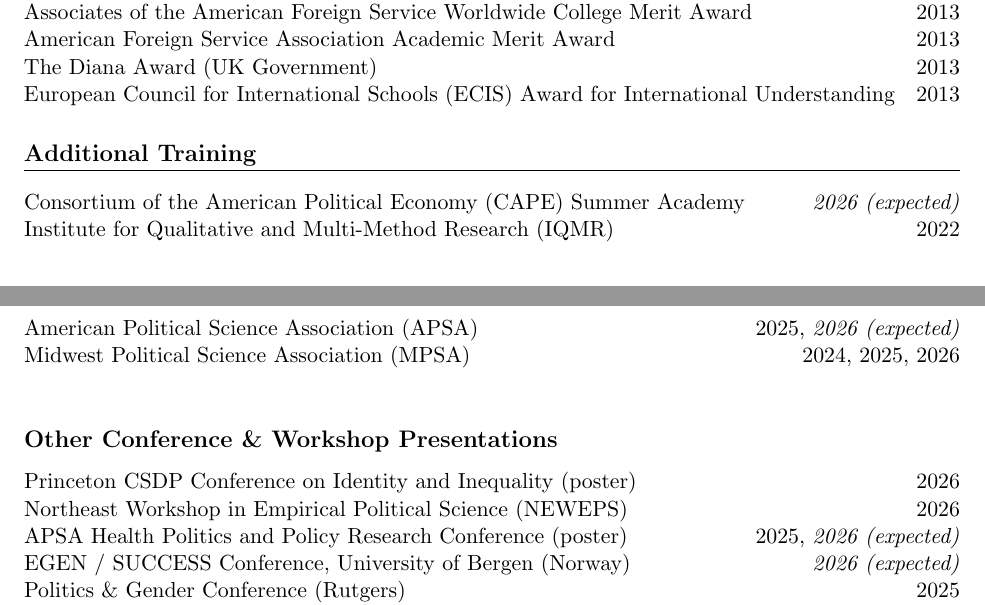
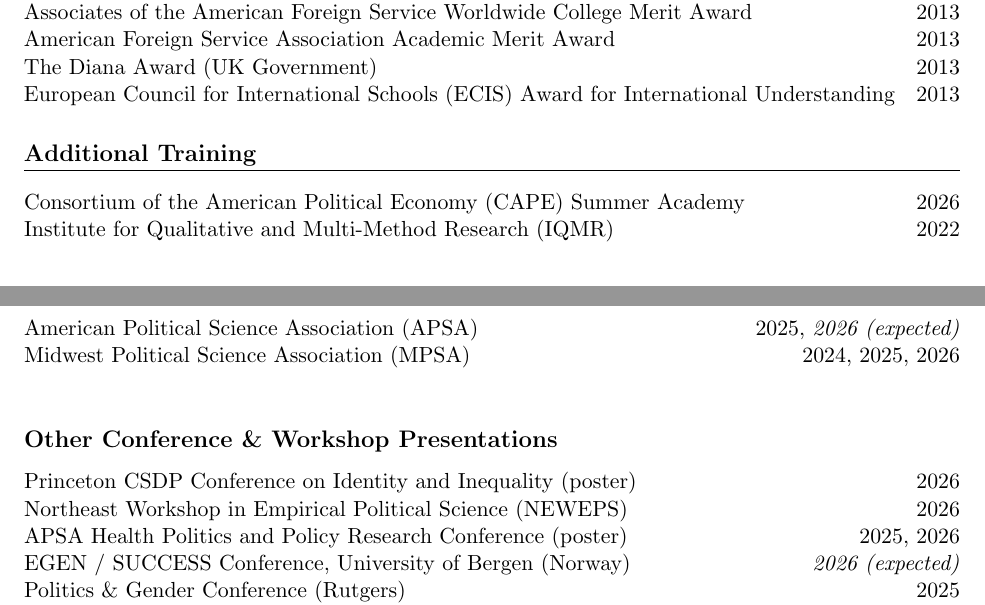
Before and after one commit to nataliehdez11/cv_public, a LaTeX document (main.tex): two parts of pages 2 and 3 of 4, joined at a grey line, cut so that both start at the same text. Compiled offline with pdfLaTeX.

Commit message:
Updates from Overleaf

```diff
--- a/main.tex
+++ b/main.tex
@@ -82,7 +82,7 @@
 European Council for International Schools (ECIS) Award for International Understanding \hfill 2013
 
 \section*{Additional Training}
-Consortium of the American Political Economy (CAPE) Summer Academy \hfill \textit{2026 (expected)} \\
+Consortium of the American Political Economy (CAPE) Summer Academy \hfill 2026 \\
 Institute for Qualitative and Multi-Method Research (IQMR) \hfill 2022 \\
 
 \section*{Presentations}
@@ -104,7 +104,7 @@
 
 Princeton CSDP Conference on Identity and Inequality (poster) \hfill 2026 \\
 Northeast Workshop in Empirical Political Science (NEWEPS)  \hfill 2026 \\
-APSA Health Politics and Policy Research Conference (poster) \hfill 2025, \textit{2026 (expected)} \\
+APSA Health Politics and Policy Research Conference (poster) \hfill 2025, 2026 \\
 EGEN / SUCCESS Conference, University of Bergen (Norway) \hfill \textit{2026 (expected)} \\
 Politics \& Gender Conference (Rutgers) \hfill 2025 \\
 NYU Rebecca B. Morton Conference on Experimental Political Science (poster) \hfill 2025 \\
```
Also changed, not shown: main.tex (2 more changed lines).
